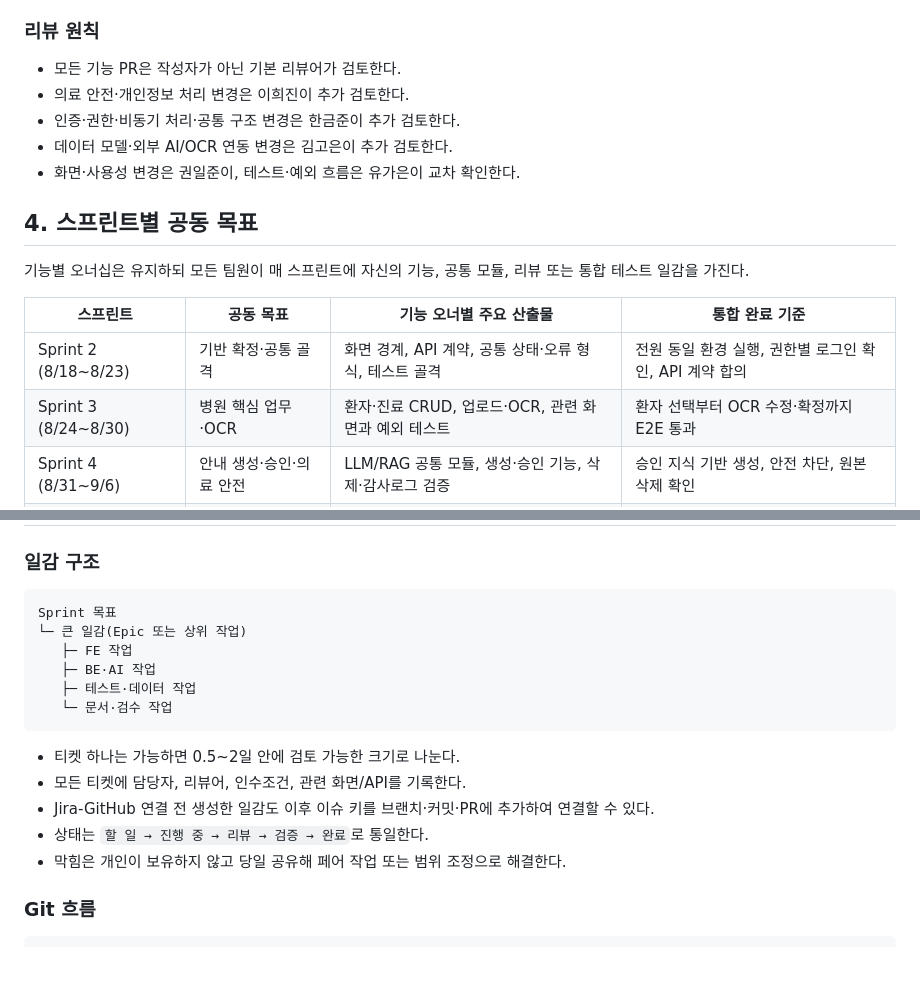
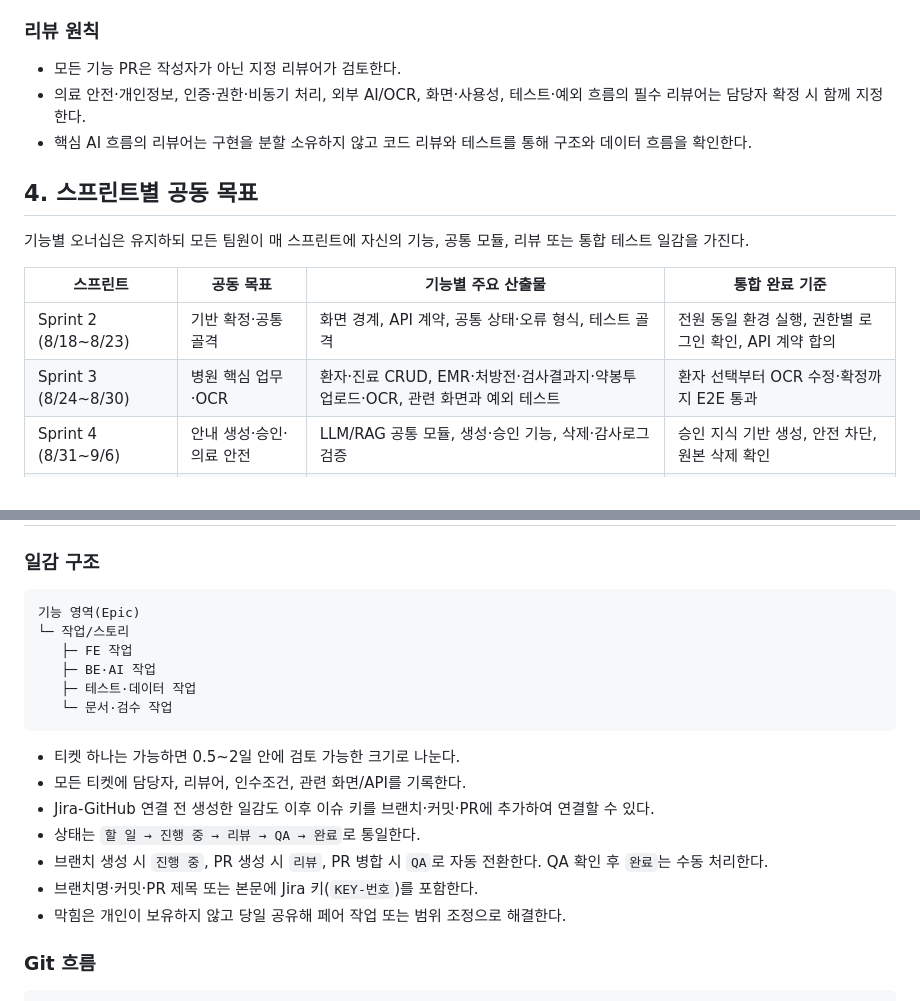
Before and after one commit to AI-HealthCare-05/AH_05_06, a Markdown page: docs/project_workflow.md, 2 parts joined by grey strips. GitHub-like rendering; blank space fills up the shorter version.

````diff
--- a/docs/project_workflow.md
+++ b/docs/project_workflow.md
@@ -76,20 +79,18 @@ OCR·LLM/RAG·인증·권한·감사로그처럼 여러 기능에서 사용하
 
 ### 리뷰 원칙
 
-- 모든 기능 PR은 작성자가 아닌 기본 리뷰어가 검토한다.
-- 의료 안전·개인정보 처리 변경은 이희진이 추가 검토한다.
-- 인증·권한·비동기 처리·공통 구조 변경은 한금준이 추가 검토한다.
-- 데이터 모델·외부 AI/OCR 연동 변경은 김고은이 추가 검토한다.
-- 화면·사용성 변경은 권일준이, 테스트·예외 흐름은 유가은이 교차 확인한다.
+- 모든 기능 PR은 작성자가 아닌 지정 리뷰어가 검토한다.
+- 의료 안전·개인정보, 인증·권한·비동기 처리, 외부 AI/OCR, 화면·사용성, 테스트·예외 흐름의 필수 리뷰어는 담당자 확정 시 함께 지정한다.
+- 핵심 AI 흐름의 리뷰어는 구현을 분할 소유하지 않고 코드 리뷰와 테스트를 통해 구조와 데이터 흐름을 확인한다.
 
 ## 4. 스프린트별 공동 목표
 
 기능별 오너십은 유지하되 모든 팀원이 매 스프린트에 자신의 기능, 공통 모듈, 리뷰 또는 통합 테스트 일감을 가진다.
 
-| 스프린트 | 공동 목표 | 기능 오너별 주요 산출물 | 통합 완료 기준 |
+| 스프린트 | 공동 목표 | 기능별 주요 산출물 | 통합 완료 기준 |
 |---|---|---|---|
 | Sprint 2 (8/18~8/23) | 기반 확정·공통 골격 | 화면 경계, API 계약, 공통 상태·오류 형식, 테스트 골격 | 전원 동일 환경 실행, 권한별 로그인 확인, API 계약 합의 |
-| Sprint 3 (8/24~8/30) | 병원 핵심 업무·OCR | 환자·진료 CRUD, 업로드·OCR, 관련 화면과 예외 테스트 | 환자 선택부터 OCR 수정·확정까지 E2E 통과 |
+| Sprint 3 (8/24~8/30) | 병원 핵심 업무·OCR | 환자·진료 CRUD, EMR·처방전·검사결과지·약봉투 업로드·OCR, 관련 화면과 예외 테스트 | 환자 선택부터 OCR 수정·확정까지 E2E 통과 |
 | Sprint 4 (8/31~9/6) | 안내 생성·승인·의료 안전 | LLM/RAG 공통 모듈, 생성·승인 기능, 삭제·감사로그 검증 | 승인 지식 기반 생성, 안전 차단, 원본 삭제 확인 |
 | Sprint 5 (9/7~9/13) | 환자 모바일·챗봇·D+7 | 링크·OTP·세션, 모바일 안내, 챗봇, D+7 기능 | 환자 인증부터 D+7 응답까지 E2E 통과 |
 | Sprint 6 (9/14~9/20) | 통합·배포·QA·성능 개선 | AWS 연동, 전체 회귀, 권한·보안·성능 개선 | 배포 환경 E2E 통과, 치명 결함 0건, 복구 절차 문서화 |
@@ -112,8 +113,8 @@ OCR·LLM/RAG·인증·권한·감사로그처럼 여러 기능에서 사용하
 ### 일감 구조
 
 ```text
-Sprint 목표
-└─ 큰 일감(Epic 또는 상위 작업)
+기능 영역(Epic)
+└─ 작업/스토리
    ├─ FE 작업
    ├─ BE·AI 작업
    ├─ 테스트·데이터 작업
@@ -123,7 +124,9 @@ Sprint 목표
 - 티켓 하나는 가능하면 0.5~2일 안에 검토 가능한 크기로 나눈다.
 - 모든 티켓에 담당자, 리뷰어, 인수조건, 관련 화면/API를 기록한다.
 - Jira-GitHub 연결 전 생성한 일감도 이후 이슈 키를 브랜치·커밋·PR에 추가하여 연결할 수 있다.
-- 상태는 `할 일 → 진행 중 → 리뷰 → 검증 → 완료`로 통일한다.
+- 상태는 `할 일 → 진행 중 → 리뷰 → QA → 완료`로 통일한다.
+- 브랜치 생성 시 `진행 중`, PR 생성 시 `리뷰`, PR 병합 시 `QA`로 자동 전환한다. QA 확인 후 `완료`는 수동 처리한다.
+- 브랜치명·커밋·PR 제목 또는 본문에 Jira 키(`KEY-번호`)를 포함한다.
 - 막힘은 개인이 보유하지 않고 당일 공유해 페어 작업 또는 범위 조정으로 해결한다.
 
 ### Git 흐름
````
Also changed, not shown: other parts of docs/project_workflow.md (+27 -24 lines).
